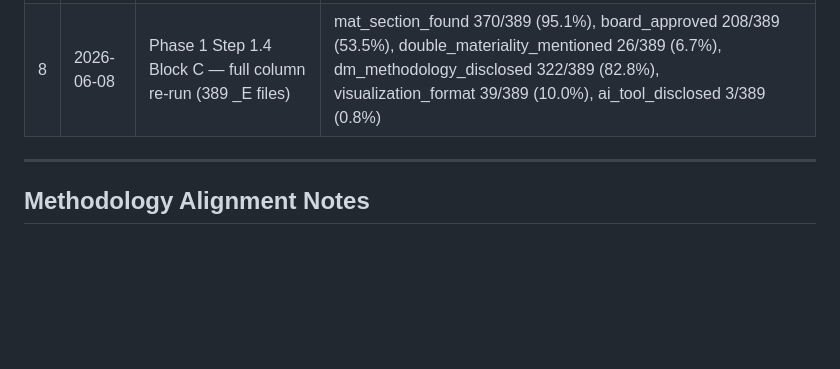
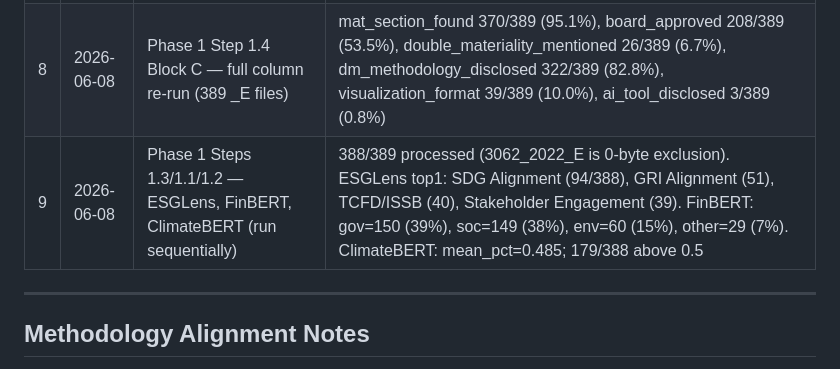
Before and after one commit to ReinierK2026/Research-2026, a Markdown page: data/audits/text_extraction_quality_audit_2022.md, the part around the change. Rendered like a GitHub page; blank space fills up the shorter version.

Commit message:
data: sync research files [2026-06-08 21:09] — data/audits/text_extraction_quality_audit_2022.md

```diff
--- a/data/audits/text_extraction_quality_audit_2022.md
+++ b/data/audits/text_extraction_quality_audit_2022.md
@@ -326,6 +326,7 @@ python3 phase1_step1_2_climatebert_2022.py  # third (wait for FinBERT to finish)
 | 6 | 2026-05-22 | Quality verification Checks A/B/C | A: 3 genuine failures; B: calibration artifact; C: structural note |
 | 7 | 2026-05-22 | Audit document written | Replaces preliminary 2026-05-19 audit |
 | 8 | 2026-06-08 | Phase 1 Step 1.4 Block C — full column re-run (389 _E files) | mat_section_found 370/389 (95.1%), board_approved 208/389 (53.5%), double_materiality_mentioned 26/389 (6.7%), dm_methodology_disclosed 322/389 (82.8%), visualization_format 39/389 (10.0%), ai_tool_disclosed 3/389 (0.8%) |
+| 9 | 2026-06-08 | Phase 1 Steps 1.3/1.1/1.2 — ESGLens, FinBERT, ClimateBERT (run sequentially) | 388/389 processed (3062_2022_E is 0-byte exclusion). ESGLens top1: SDG Alignment (94/388), GRI Alignment (51), TCFD/ISSB (40), Stakeholder Engagement (39). FinBERT: gov=150 (39%), soc=149 (38%), env=60 (15%), other=29 (7%). ClimateBERT: mean_pct=0.485; 179/388 above 0.5 |
 
 ---
 
```
